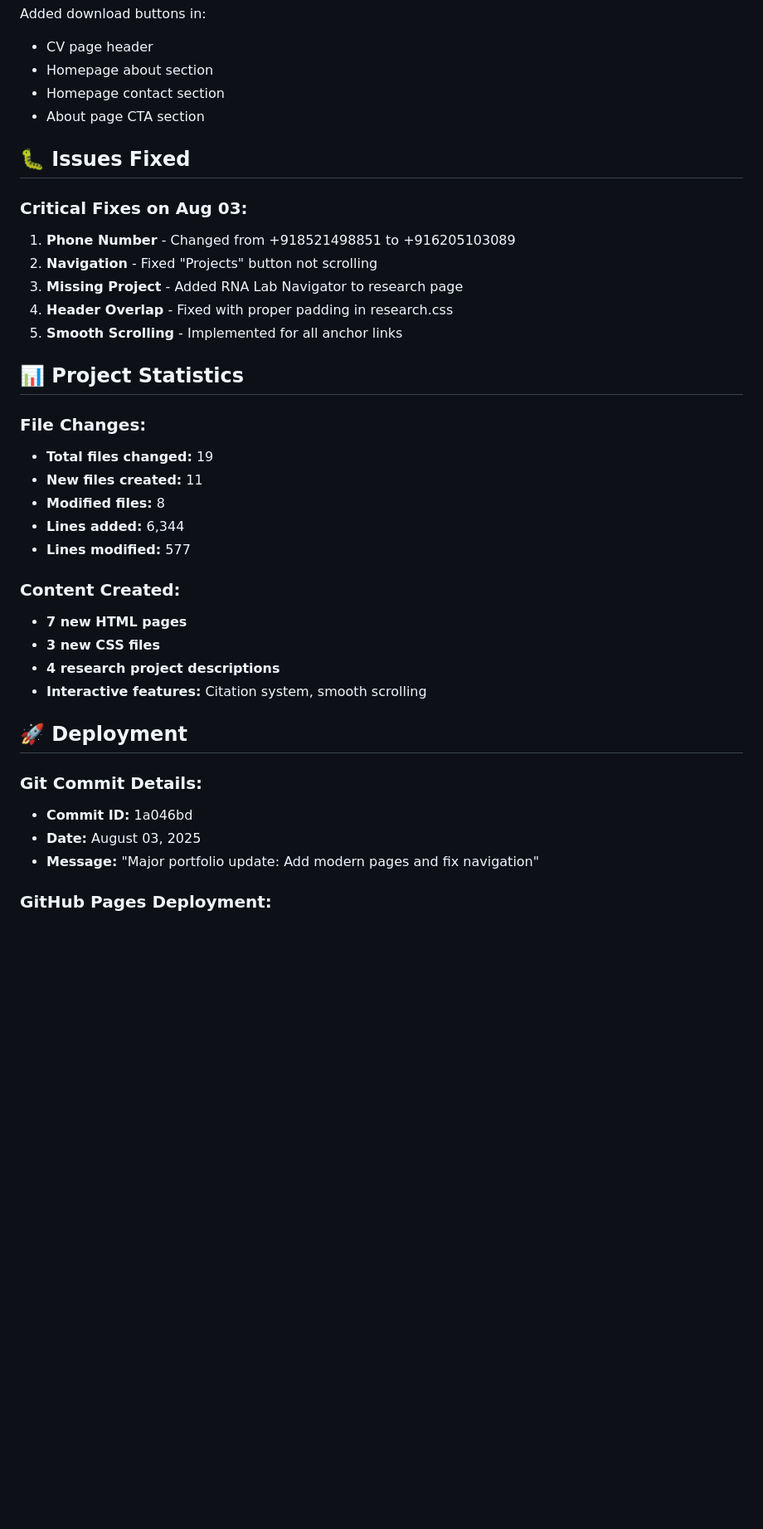
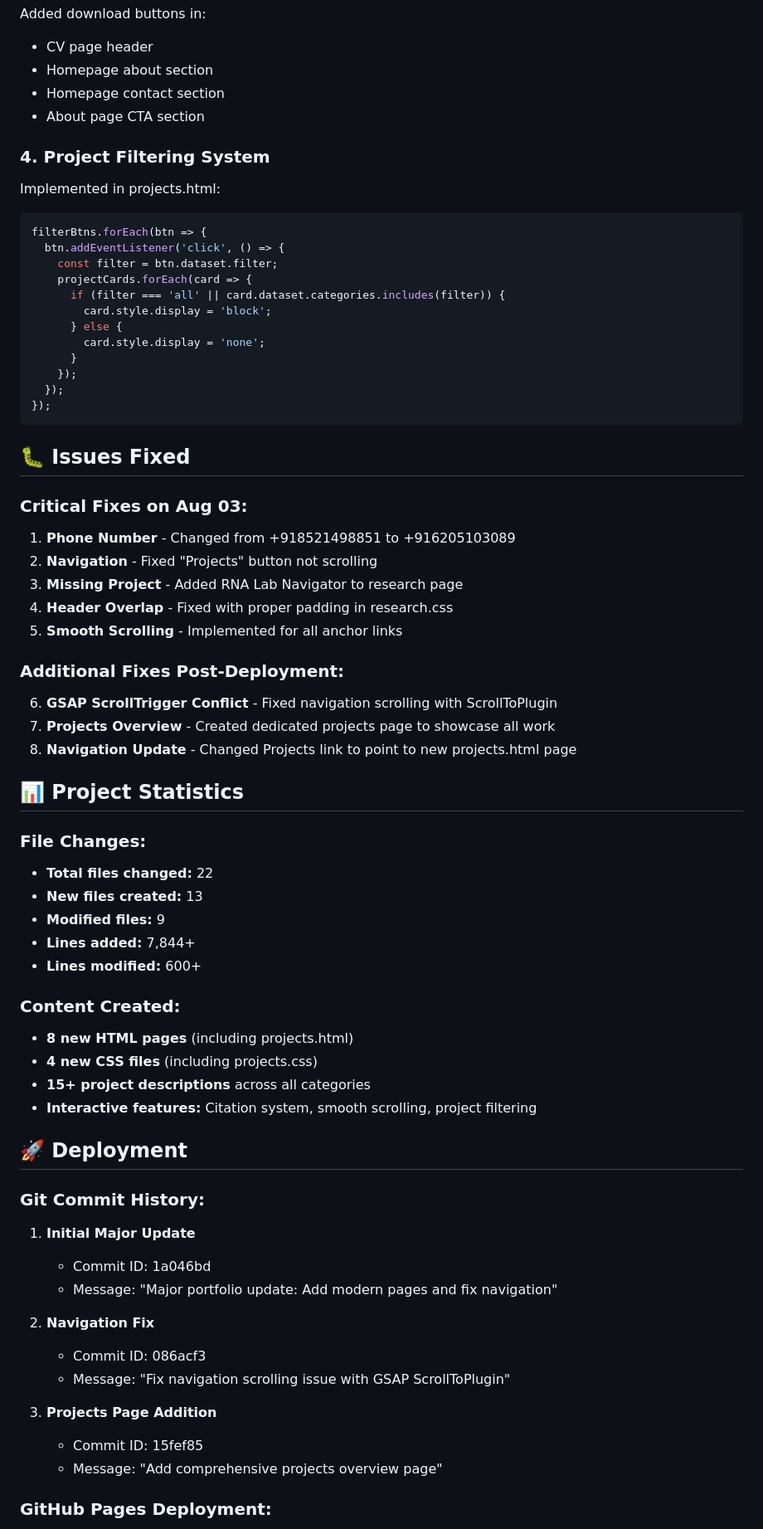
Before and after one commit to visvikbharti/visvikbharti.github.io, a Markdown page: PORTFOLIO_UPDATE_2025_08_03.md, the part around one of its changes. Shown at 83% size. Drawn GitHub-style; blank space fills up the shorter version.

````diff
--- a/PORTFOLIO_UPDATE_2025_08_03.md
+++ b/PORTFOLIO_UPDATE_2025_08_03.md
@@ -209,6 +240,23 @@ Added download buttons in:
 - Homepage contact section
 - About page CTA section
 
+### 4. **Project Filtering System**
+Implemented in projects.html:
+```javascript
+filterBtns.forEach(btn => {
+  btn.addEventListener('click', () => {
+    const filter = btn.dataset.filter;
+    projectCards.forEach(card => {
+      if (filter === 'all' || card.dataset.categories.includes(filter)) {
+        card.style.display = 'block';
+      } else {
+        card.style.display = 'none';
+      }
+    });
+  });
+});
+```
+
 ## 🐛 Issues Fixed
 
 ### Critical Fixes on Aug 03:
@@ -218,27 +266,40 @@ Added download buttons in:
 4. **Header Overlap** - Fixed with proper padding in research.css
 5. **Smooth Scrolling** - Implemented for all anchor links
 
+### Additional Fixes Post-Deployment:
+6. **GSAP ScrollTrigger Conflict** - Fixed navigation scrolling with ScrollToPlugin
+7. **Projects Overview** - Created dedicated projects page to showcase all work
+8. **Navigation Update** - Changed Projects link to point to new projects.html page
+
 ## 📊 Project Statistics
 
 ### File Changes:
-- **Total files changed:** 19
-- **New files created:** 11
-- **Modified files:** 8
-- **Lines added:** 6,344
-- **Lines modified:** 577
+- **Total files changed:** 22
+- **New files created:** 13
+- **Modified files:** 9
+- **Lines added:** 7,844+
+- **Lines modified:** 600+
 
 ### Content Created:
-- **7 new HTML pages**
-- **3 new CSS files**
-- **4 research project descriptions**
-- **Interactive features:** Citation system, smooth scrolling
+- **8 new HTML pages** (including projects.html)
+- **4 new CSS files** (including projects.css)
+- **15+ project descriptions** across all categories
+- **Interactive features:** Citation system, smooth scrolling, project filtering
 
 ## 🚀 Deployment
 
-### Git Commit Details:
-- **Commit ID:** 1a046bd
-- **Date:** August 03, 2025
-- **Message:** "Major portfolio update: Add modern pages and fix navigation"
+### Git Commit History:
+1. **Initial Major Update**
+   - Commit ID: 1a046bd
+   - Message: "Major portfolio update: Add modern pages and fix navigation"
+
+2. **Navigation Fix**
+   - Commit ID: 086acf3
+   - Message: "Fix navigation scrolling issue with GSAP ScrollToPlugin"
+
+3. **Projects Page Addition**
+   - Commit ID: 15fef85
+   - Message: "Add comprehensive projects overview page"
 
 ### GitHub Pages Deployment:
 - **Repository:** https://github.com/visvikbharti/visvikbharti.github.io
````
Also changed, not shown: other parts of PORTFOLIO_UPDATE_2025_08_03.md (+40 -9 lines).
